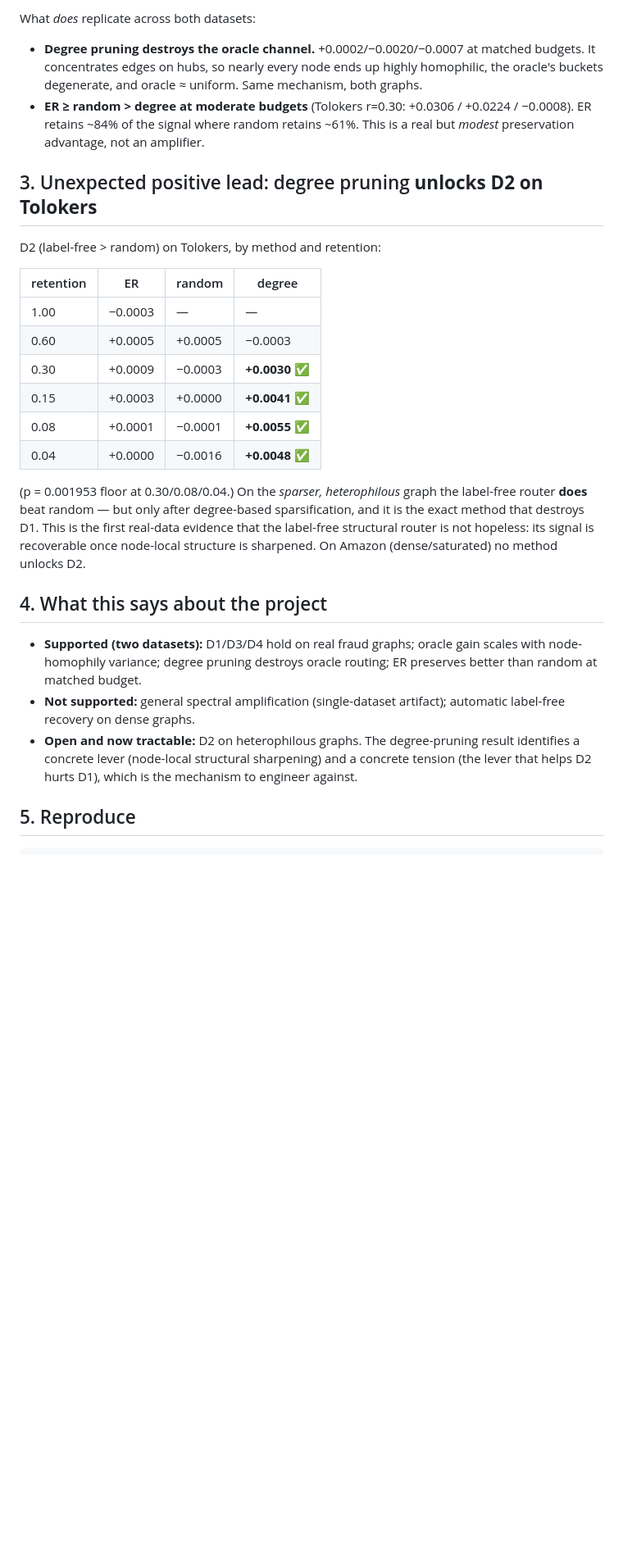
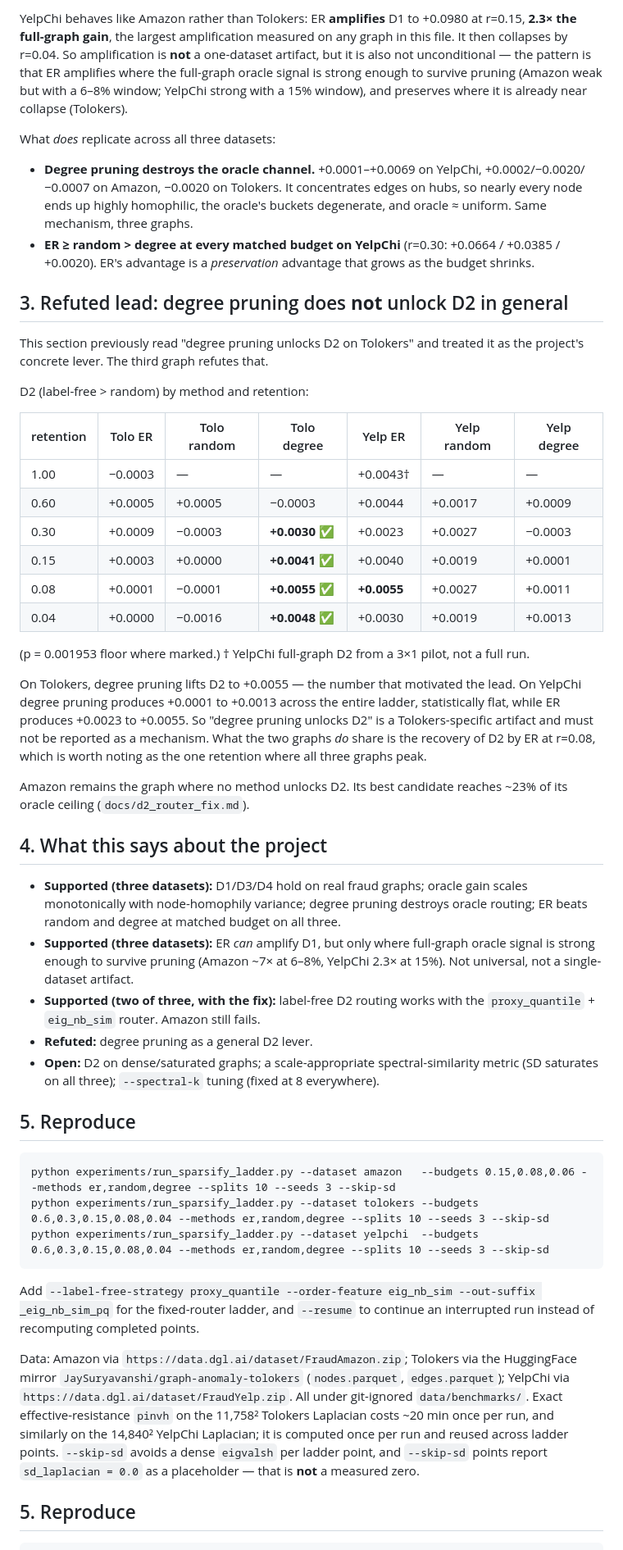
Before and after one commit to Prakshil/Spectral-Distillation-Fidelity-Research, a Markdown page: docs/sparsify_ladder_results.md, the part around one of its changes. Shown at 82% size. GitHub-like rendering; blank space fills up the shorter version.

````diff
--- a/docs/sparsify_ladder_results.md
+++ b/docs/sparsify_ladder_results.md
@@ -55,42 +63,80 @@ general law.** A paper may not claim it generally on this evidence.
 
-What *does* replicate across both datasets:
+YelpChi behaves like Amazon rather than Tolokers: ER **amplifies** D1 to +0.0980 at r=0.15,
+**2.3× the full-graph gain**, the largest amplification measured on any graph in this file. It
+then collapses by r=0.04. So amplification is **not** a one-dataset artifact, but it is also
+not unconditional — the pattern is that ER amplifies where the full-graph oracle signal is
+strong enough to survive pruning (Amazon weak but with a 6–8% window; YelpChi strong with a
+15% window), and preserves where it is already near collapse (Tolokers).
 
-- **Degree pruning destroys the oracle channel.** +0.0002/−0.0020/−0.0007 at matched budgets.
-  It concentrates edges on hubs, so nearly every node ends up highly homophilic, the oracle's
-  buckets degenerate, and oracle ≈ uniform. Same mechanism, both graphs.
-- **ER ≥ random > degree at moderate budgets** (Tolokers r=0.30: +0.0306 / +0.0224 / −0.0008).
-  ER retains ~84% of the signal where random retains ~61%. This is a real but *modest*
-  preservation advantage, not an amplifier.
+What *does* replicate across all three datasets:
 
-## 3. Unexpected positive lead: degree pruning **unlocks D2 on Tolokers**
+- **Degree pruning destroys the oracle channel.** +0.0001–+0.0069 on YelpChi, +0.0002/−0.0020/
+  −0.0007 on Amazon, −0.0020 on Tolokers. It concentrates edges on hubs, so nearly every node
+  ends up highly homophilic, the oracle's buckets degenerate, and oracle ≈ uniform. Same
+  mechanism, three graphs.
+- **ER ≥ random > degree at every matched budget on YelpChi** (r=0.30: +0.0664 / +0.0385 /
+  +0.0020). ER's advantage is a *preservation* advantage that grows as the budget shrinks.
 
-D2 (label-free > random) on Tolokers, by method and retention:
+## 3. Refuted lead: degree pruning does **not** unlock D2 in general
 
-| retention | ER | random | degree |
-|---|---|---|---|
-| 1.00 | −0.0003 | — | — |
-| 0.60 | +0.0005 | +0.0005 | −0.0003 |
-| 0.30 | +0.0009 | −0.0003 | **+0.0030 ✅** |
-| 0.15 | +0.0003 | +0.0000 | **+0.0041 ✅** |
-| 0.08 | +0.0001 | −0.0001 | **+0.0055 ✅** |
-| 0.04 | +0.0000 | −0.0016 | **+0.0048 ✅** |
+This section previously read "degree pruning unlocks D2 on Tolokers" and treated it as the
+project's concrete lever. The third graph refutes that.
 
-(p = 0.001953 floor at 0.30/0.08/0.04.) On the *sparser, heterophilous* graph the label-free
-router **does** beat random — but only after degree-based sparsification, and it is the exact
-method that destroys D1. This is the first real-data evidence that the label-free structural
-router is not hopeless: its signal is recoverable once node-local structure is sharpened.
-On Amazon (dense/saturated) no method unlocks D2.
+D2 (label-free > random) by method and retention:
+
+| retention | Tolo ER | Tolo random | Tolo degree | Yelp ER | Yelp random | Yelp degree |
+|---|---|---|---|---|---|---|
+| 1.00 | −0.0003 | — | — | +0.0043† | — | — |
+| 0.60 | +0.0005 | +0.0005 | −0.0003 | +0.0044 | +0.0017 | +0.0009 |
+| 0.30 | +0.0009 | −0.0003 | **+0.0030 ✅** | +0.0023 | +0.0027 | −0.0003 |
+| 0.15 | +0.0003 | +0.0000 | **+0.0041 ✅** | +0.0040 | +0.0019 | +0.0001 |
+| 0.08 | +0.0001 | −0.0001 | **+0.0055 ✅** | **+0.0055** | +0.0027 | +0.0011 |
+| 0.04 | +0.0000 | −0.0016 | **+0.0048 ✅** | +0.0030 | +0.0019 | +0.0013 |
+
+(p = 0.001953 floor where marked.) † YelpChi full-graph D2 from a 3×1 pilot, not a full run.
+
+On Tolokers, degree pruning lifts D2 to +0.0055 — the number that motivated the lead. On YelpChi
+degree pruning produces +0.0001 to +0.0013 across the entire ladder, statistically flat, while ER
+produces +0.0023 to +0.0055. So "degree pruning unlocks D2" is a Tolokers-specific artifact and
+must not be reported as a mechanism. What the two graphs *do* share is the recovery of D2 by ER
+at r=0.08, which is worth noting as the one retention where all three graphs peak.
+
+Amazon remains the graph where no method unlocks D2. Its best candidate reaches ~23% of its
+oracle ceiling (`docs/d2_router_fix.md`).
 
 ## 4. What this says about the project
 
-- **Supported (two datasets):** D1/D3/D4 hold on real fraud graphs; oracle gain scales with
-  node-homophily variance; degree pruning destroys oracle routing; ER preserves better than
-  random at matched budget.
-- **Not supported:** general spectral amplification (single-dataset artifact); automatic
-  label-free recovery on dense graphs.
-- **Open and now tractable:** D2 on heterophilous graphs. The degree-pruning result identifies a
-  concrete lever (node-local structural sharpening) and a concrete tension (the lever that helps
-  D2 hurts D1), which is the mechanism to engineer against.
+- **Supported (three datasets):** D1/D3/D4 hold on real fraud graphs; oracle gain scales
+  monotonically with node-homophily variance; degree pruning destroys oracle routing; ER beats
+  random and degree at matched budget on all three.
+- **Supported (three datasets):** ER *can* amplify D1, but only where full-graph oracle signal is
+  strong enough to survive pruning (Amazon ~7× at 6–8%, YelpChi 2.3× at 15%). Not universal, not
+  a single-dataset artifact.
+- **Supported (two of three, with the fix):** label-free D2 routing works with the
+  `proxy_quantile` + `eig_nb_sim` router. Amazon still fails.
+- **Refuted:** degree pruning as a general D2 lever.
+- **Open:** D2 on dense/saturated graphs; a scale-appropriate spectral-similarity metric (SD
+  saturates on all three); `--spectral-k` tuning (fixed at 8 everywhere).
+
+## 5. Reproduce
+
+```
+python experiments/run_sparsify_ladder.py --dataset amazon   --budgets 0.15,0.08,0.06 --methods er,random,degree --splits 10 --seeds 3 --skip-sd
+python experiments/run_sparsify_ladder.py --dataset tolokers --budgets 0.6,0.3,0.15,0.08,0.04 --methods er,random,degree --splits 10 --seeds 3 --skip-sd
+python experiments/run_sparsify_ladder.py --dataset yelpchi  --budgets 0.6,0.3,0.15,0.08,0.04 --methods er,random,degree --splits 10 --seeds 3 --skip-sd
+```
+
+Add `--label-free-strategy proxy_quantile --order-feature eig_nb_sim --out-suffix _eig_nb_sim_pq`
+for the fixed-router ladder, and `--resume` to continue an interrupted run instead of recomputing
+completed points.
+
+Data: Amazon via `https://data.dgl.ai/dataset/FraudAmazon.zip`; Tolokers via the HuggingFace
+mirror `JaySuryavanshi/graph-anomaly-tolokers` (`nodes.parquet`, `edges.parquet`); YelpChi via
+`https://data.dgl.ai/dataset/FraudYelp.zip`. All under git-ignored `data/benchmarks/`. Exact
+effective-resistance `pinvh` on the 11,758² Tolokers Laplacian costs ~20 min once per run, and
+similarly on the 14,840² YelpChi Laplacian; it is computed once per run and reused across ladder
+points. `--skip-sd` avoids a dense `eigvalsh` per ladder point, and `--skip-sd` points report
+`sd_laplacian = 0.0` as a placeholder — that is **not** a measured zero.
 
 ## 5. Reproduce
 
````
Also changed, not shown: other parts of docs/sparsify_ladder_results.md (+43 -35 lines), docs/reproducibility.md (+20 -12 lines).
